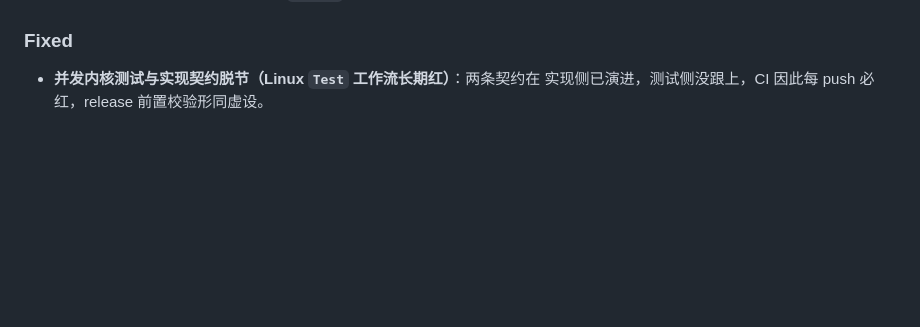
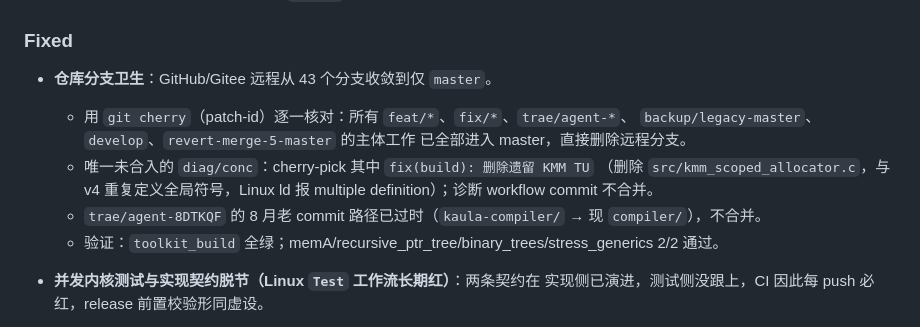
Before and after one commit to kaula-universe/Kaula_language_compiler, a Markdown page: CHANGELOG.md, the part around the change. Drawn GitHub-style; blank space fills up the shorter version.

Commit message:
docs(changelog): 记录远程分支收敛（43→1）与 KMM TU 删除

```diff
--- a/CHANGELOG.md
+++ b/CHANGELOG.md
@@ -207,6 +207,17 @@
   新布局把管理字段与 `loop_*` 全部收进第 0 行。
 
 ### Fixed
+- **仓库分支卫生**：GitHub/Gitee 远程从 43 个分支收敛到仅 `master`。
+  - 用 `git cherry`（patch-id）逐一核对：所有 `feat/*`、`fix/*`、`trae/agent-*`、
+    `backup/legacy-master`、`develop`、`revert-merge-5-master` 的主体工作
+    已全部进入 master，直接删除远程分支。
+  - 唯一未合入的 `diag/conc`：cherry-pick 其中 `fix(build): 删除遗留 KMM TU`
+    （删除 `src/kmm_scoped_allocator.c`，与 v4 重复定义全局符号，Linux ld 报
+    multiple definition）；诊断 workflow commit 不合并。
+  - `trae/agent-8DTKQF` 的 8 月老 commit 路径已过时（`kaula-compiler/` →
+    现 `compiler/`），不合并。
+  - 验证：`toolkit_build` 全绿；memA/recursive_ptr_tree/binary_trees/stress_generics
+    2/2 通过。
 - **并发内核测试与实现契约脱节（Linux `Test` 工作流长期红）**：两条契约在
   实现侧已演进，测试侧没跟上，CI 因此每 push 必红，release 前置校验形同虚设。
   - `test_ws_deque.c` 仍按早期「批量窃取拿一半」断言，而实现已于
```
